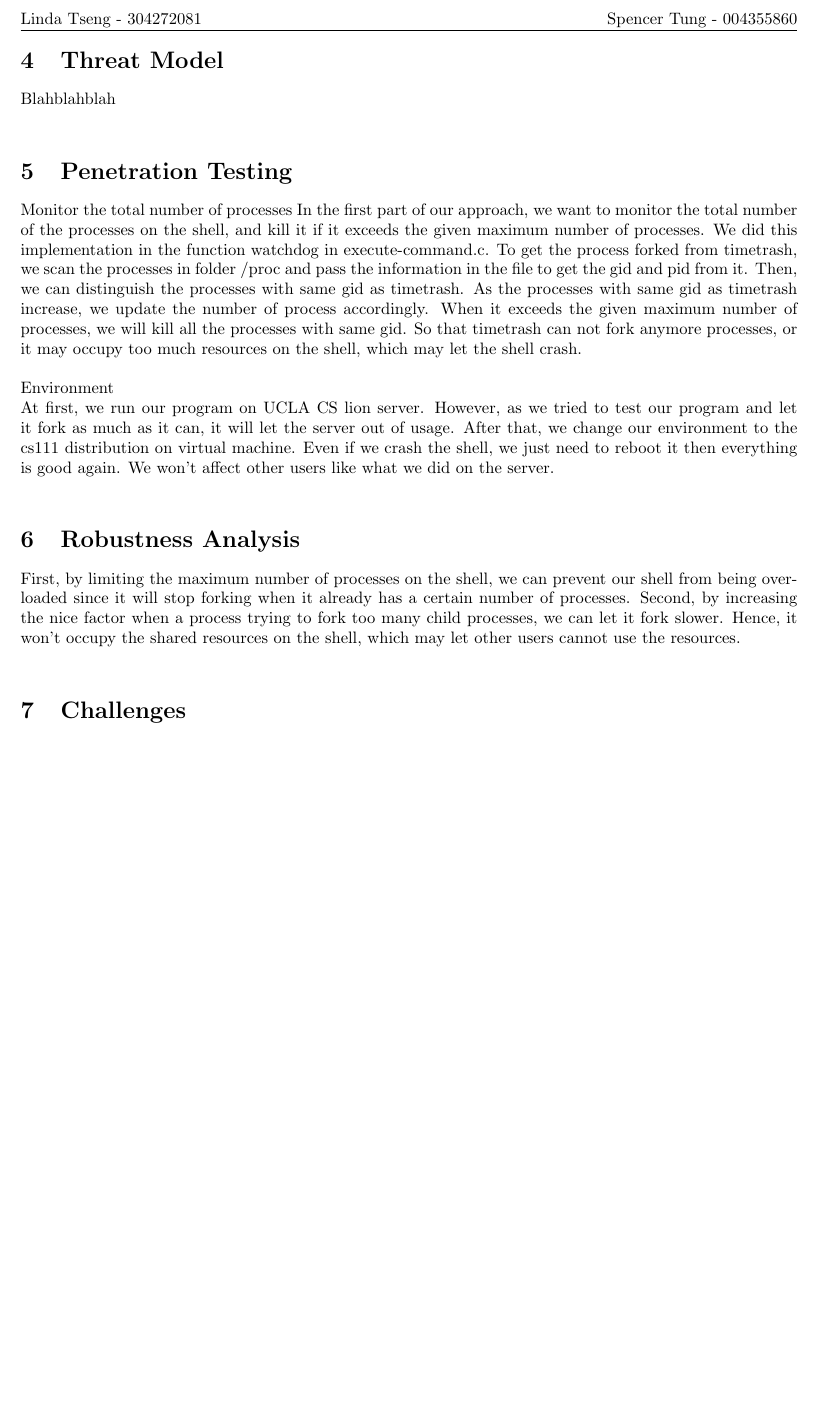
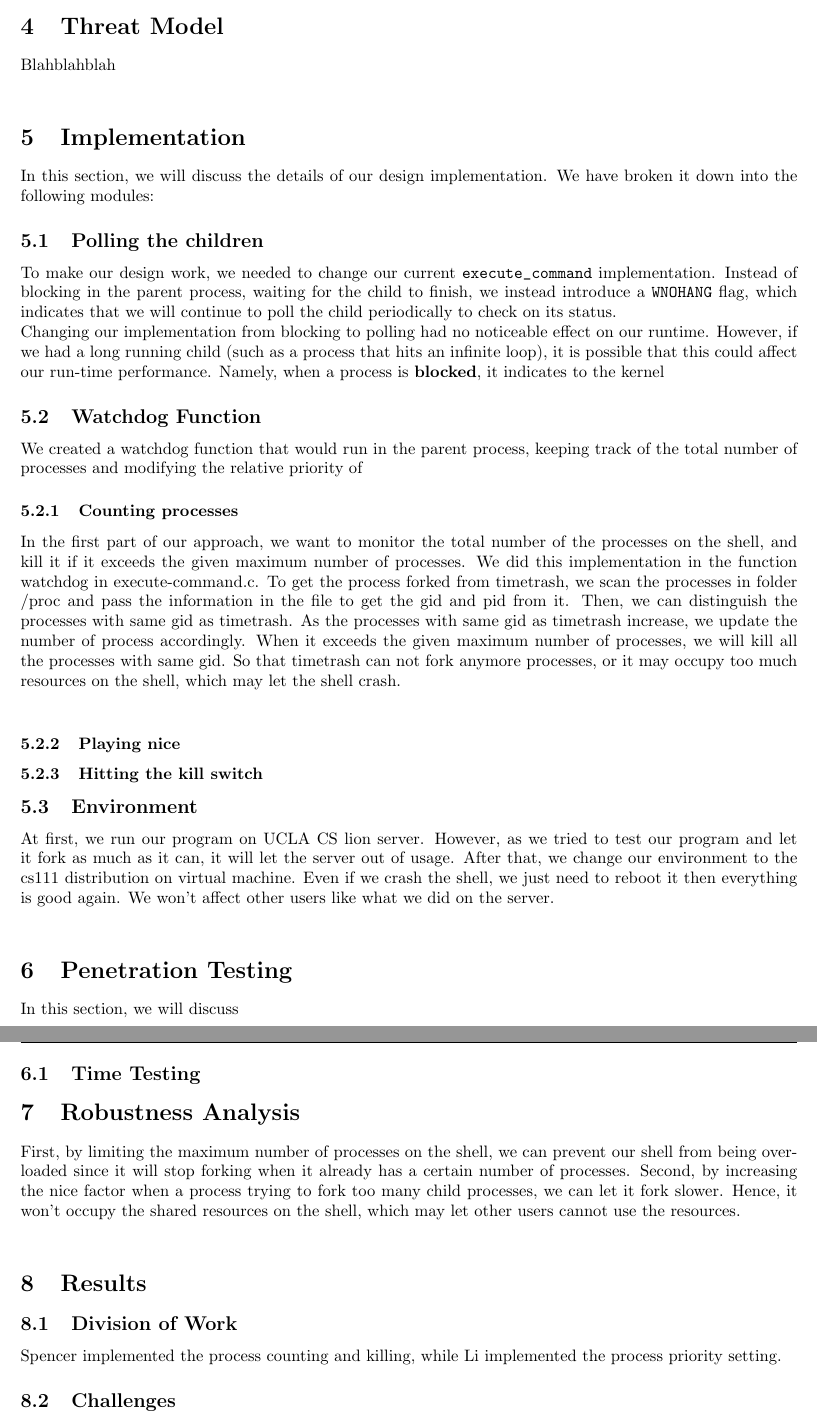
Before and after one commit to stung/cs111timetravel, a LaTeX document (DesignReport.tex): part of page 2 of 2 before the commit and two parts of pages 2 and 3 of 3 after it, the two joined at a grey line, cut at the place of the change, the shorter picture padded with empty space. Compiled offline with pdfLaTeX.

Commit message:
Adding more sections to complete to the report

```diff
--- a/DesignReport.tex
+++ b/DesignReport.tex
@@ -29,7 +29,7 @@
 
 \usepackage{fancyhdr}
 \pagestyle{fancy}
-\lhead{Linda Tseng - 304272081}
+\lhead{Li Tseng - 304272081}
 \rhead{Spencer Tung - 004355860}
 
 \headheight = 10pt
@@ -182,28 +182,58 @@ Blahblahblah \\
 %	SECTION 5
 %----------------------------------------------------------------------------------------
 
-\section{Penetration Testing}
-Monitor the total number of processes
+\section{Implementation}
+In this section, we will discuss the details of our design implementation. We
+have broken it down into the following modules:
+\subsection{Polling the children}
+To make our design work, we needed to change our current \verb+execute_command+
+implementation. Instead of blocking in the parent process, waiting for the
+child to finish, we instead introduce a \verb+WNOHANG+ flag, which indicates
+that we will continue to poll the child periodically to check on its status. \\
+Changing our implementation from blocking to polling had no noticeable effect
+on our runtime. However, if we had a long running child (such as a process that
+hits an infinite loop), it is possible that this could affect our run-time
+performance. Namely, when a process is \textbf{blocked}, it indicates to the
+kernel
+\subsection{Watchdog Function}
+We created a watchdog function that would run in the parent process, keeping
+track of the total number of processes and modifying the relative priority of
+
+\subsubsection{Counting processes}
+
+
 In the first part of our approach, we want to monitor the total number of the processes on the shell, and kill it if it exceeds the given maximum number of processes.
 We did this implementation in the function watchdog in execute-command.c.  To get the process forked from timetrash, we scan the processes in folder /proc and pass the information in the file to get the gid and pid from it.  Then, we can distinguish the processes with same gid as timetrash.  As the processes with same gid as timetrash increase, we update the number of process accordingly.  When it exceeds the given maximum number of processes, we will kill all the processes with same gid.  So that timetrash can not fork anymore processes, or it may occupy too much resources on the shell, which may let the shell crash. \\
 
+\subsubsection{Playing nice}
+\subsubsection{Hitting the kill switch}
 
+\subsection{Environment}
+At first, we run our program on UCLA CS lion server.  However, as we tried to test our program and let it fork as much as it can, it will let the server out of usage.  After that, we change our environment to the cs111 distribution on virtual machine.  Even if we crash the shell, we just need to reboot it then everything is good again.  We won’t affect other users like what we did on the server. \\
 
-Environment \\
-At first, we run our program on UCLA CS lion server.  However, as we tried to test our program and let it fork as much as it can, it will let the server out of usage.  After that, we change our environment to the cs111 distribution on virtual machine.  Even if we crash the shell, we just need to reboot it then everything is good again.  We won’t affect other users like what we did on the server. \\
+%----------------------------------------------------------------------------------------
+%	SECTION 6
+%----------------------------------------------------------------------------------------
+
+\section{Penetration Testing}
+
+In this section, we will discuss
+
+\subsection{Time Testing}
 
 % The accepted value (periodic table) is \SI{24.3}{g/mol} \cite{Smith:2012qr}. The percentage discrepancy between the accepted value and the result obtained here is 1.3\%. Because only a single measurement was made, it is not possible to calculate an estimated standard deviation. \\
 
 % The most obvious source of experimental uncertainty is the limited precision of the balance. Other potential sources of experimental uncertainty are: the reaction might not be complete; if not enough time was allowed for total oxidation, less than complete oxidation of the magnesium might have, in part, reacted with nitrogen in the air (incorrect reaction); the magnesium oxide might have absorbed water from the air, and thus weigh ``too much." Because the result obtained is close to the accepted value it is possible that some of these experimental uncertainties have fortuitously cancelled one another.
 
 %----------------------------------------------------------------------------------------
-%	SECTION 6
+%	SECTION 7
 %----------------------------------------------------------------------------------------
 
 \section{Robustness Analysis}
 
 First, by limiting the maximum number of processes on the shell, we can prevent our shell from being overloaded since it will stop forking when it already has a certain number of processes.
 Second, by increasing the nice factor when a process trying to fork too many child processes, we can let it fork slower.  Hence, it won’t occupy the shared resources on the shell, which may let other users cannot use the resources. \\
+
 
 % \begin{enumerate}
 % \begin{item}
@@ -218,10 +248,19 @@ Second, by increasing the nice factor when a process trying to fork too many chi
 % \end{enumerate}
 
 %----------------------------------------------------------------------------------------
-%	SECTION 7
+%	SECTION 8
 %----------------------------------------------------------------------------------------
 
-\section{Challenges}
+
+\section{Results}
+
+
+\subsection{Division of Work}
+Spencer implemented the process counting and killing, while Li implemented the
+process priority setting.
+
+\subsection{Challenges}
+
 
 
 %----------------------------------------------------------------------------------------
```
